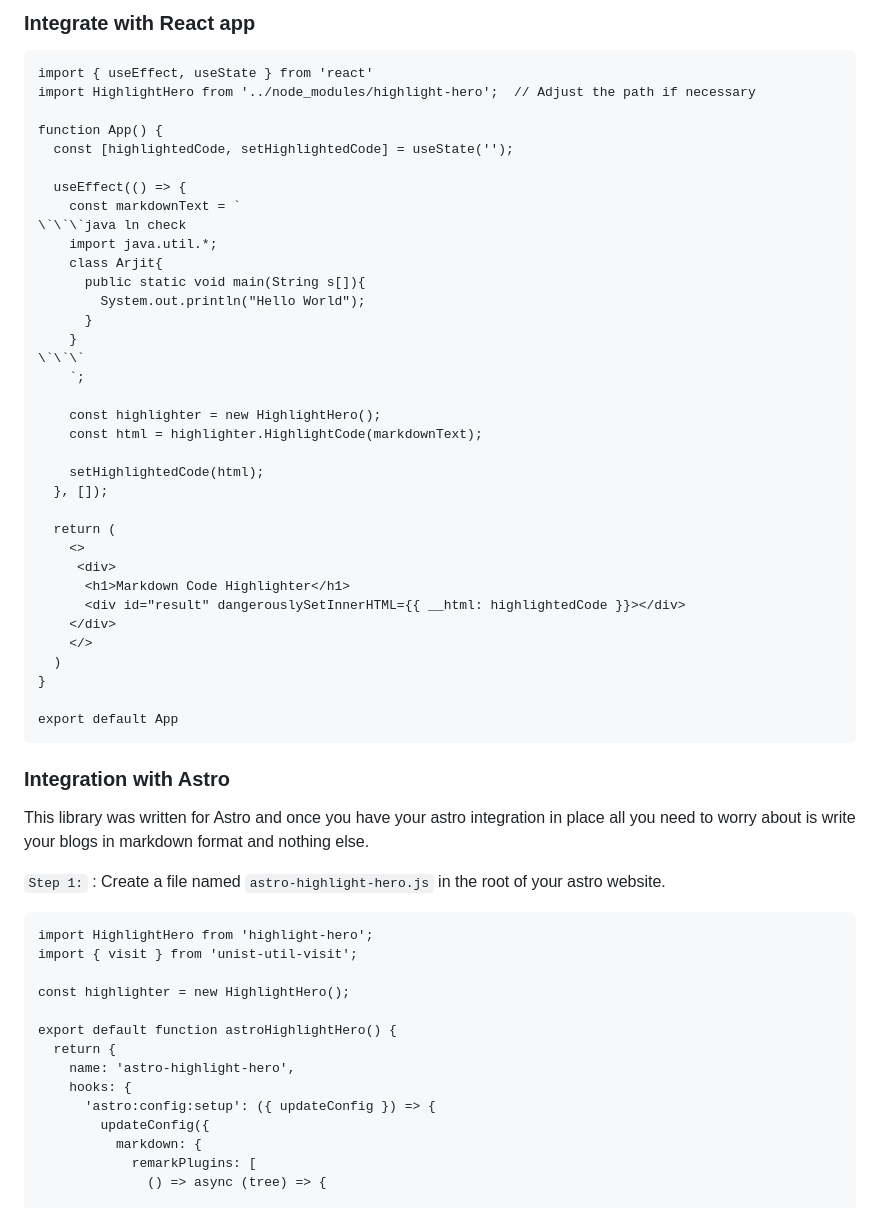
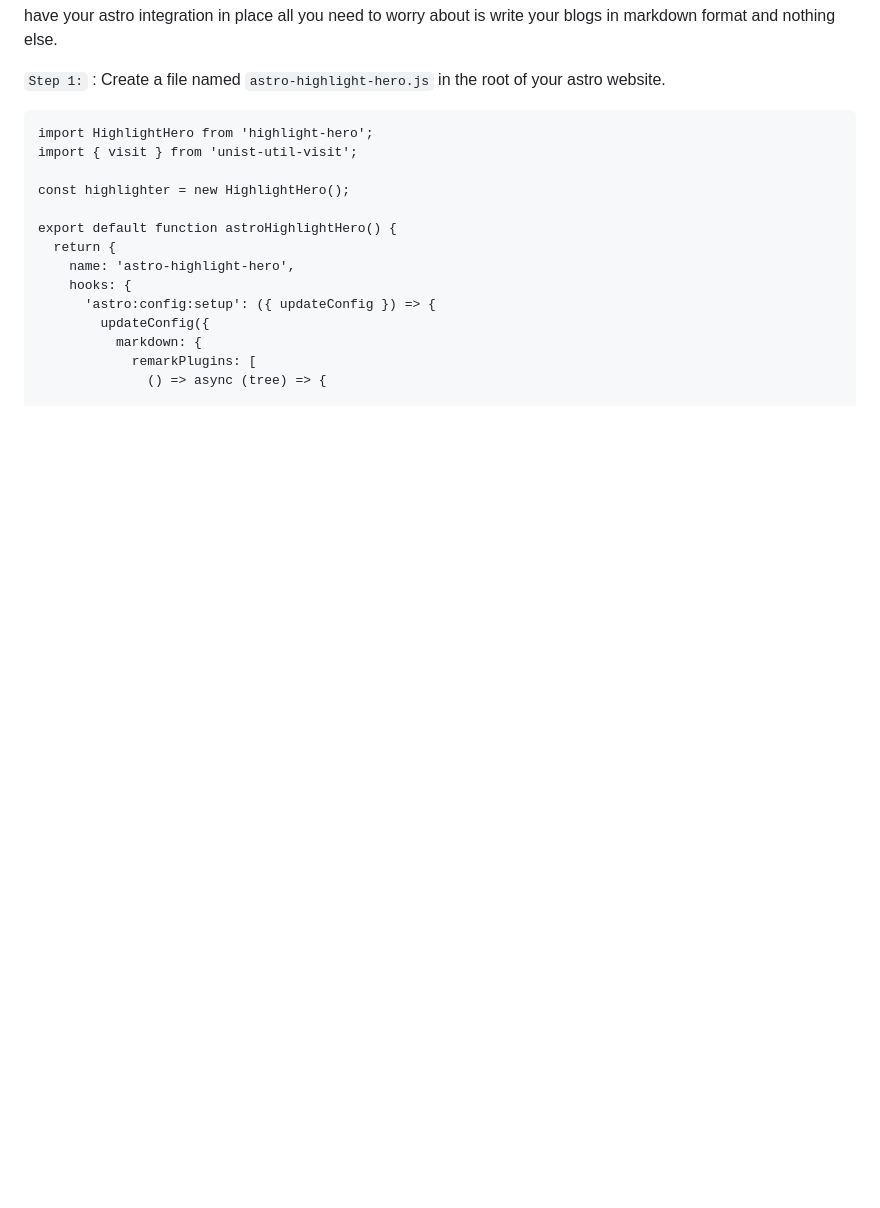
Before and after one commit to arjit-32/highlight-hero, a Markdown page: README.md, the part around one of its changes. GitHub-like rendering; blank space fills up the shorter version.

````diff
--- a/README.md
+++ b/README.md
@@ -98,45 +53,3 @@ Once you have downloaded the highlight-hero you will be able to see dist folder
-### Integrate with React app
-
-```
-import { useEffect, useState } from 'react'
-import HighlightHero from '../node_modules/highlight-hero';  // Adjust the path if necessary
-
-function App() {
-  const [highlightedCode, setHighlightedCode] = useState('');
-
-  useEffect(() => {
-    const markdownText = `
-\`\`\`java ln check
-    import java.util.*;
-    class Arjit{
-      public static void main(String s[]){
-        System.out.println("Hello World");
-      }
-    }
-\`\`\`
-    `;
-
-    const highlighter = new HighlightHero();
-    const html = highlighter.HighlightCode(markdownText);
-
-    setHighlightedCode(html);
-  }, []);
-
-  return (
-    <>
-     <div>
-      <h1>Markdown Code Highlighter</h1>
-      <div id="result" dangerouslySetInnerHTML={{ __html: highlightedCode }}></div>
-    </div>
-    </>
-  )
-}
-
-export default App
-```
-
-### Integration with Astro
-
 This library was written for Astro and once you have your astro integration in place all you need to worry about is write your blogs in markdown format and nothing else.
 
 `Step 1:` : Create a file named `astro-highlight-hero.js` in the root of your astro website.
````
Also changed, not shown: other parts of README.md (+2 -55 lines).
